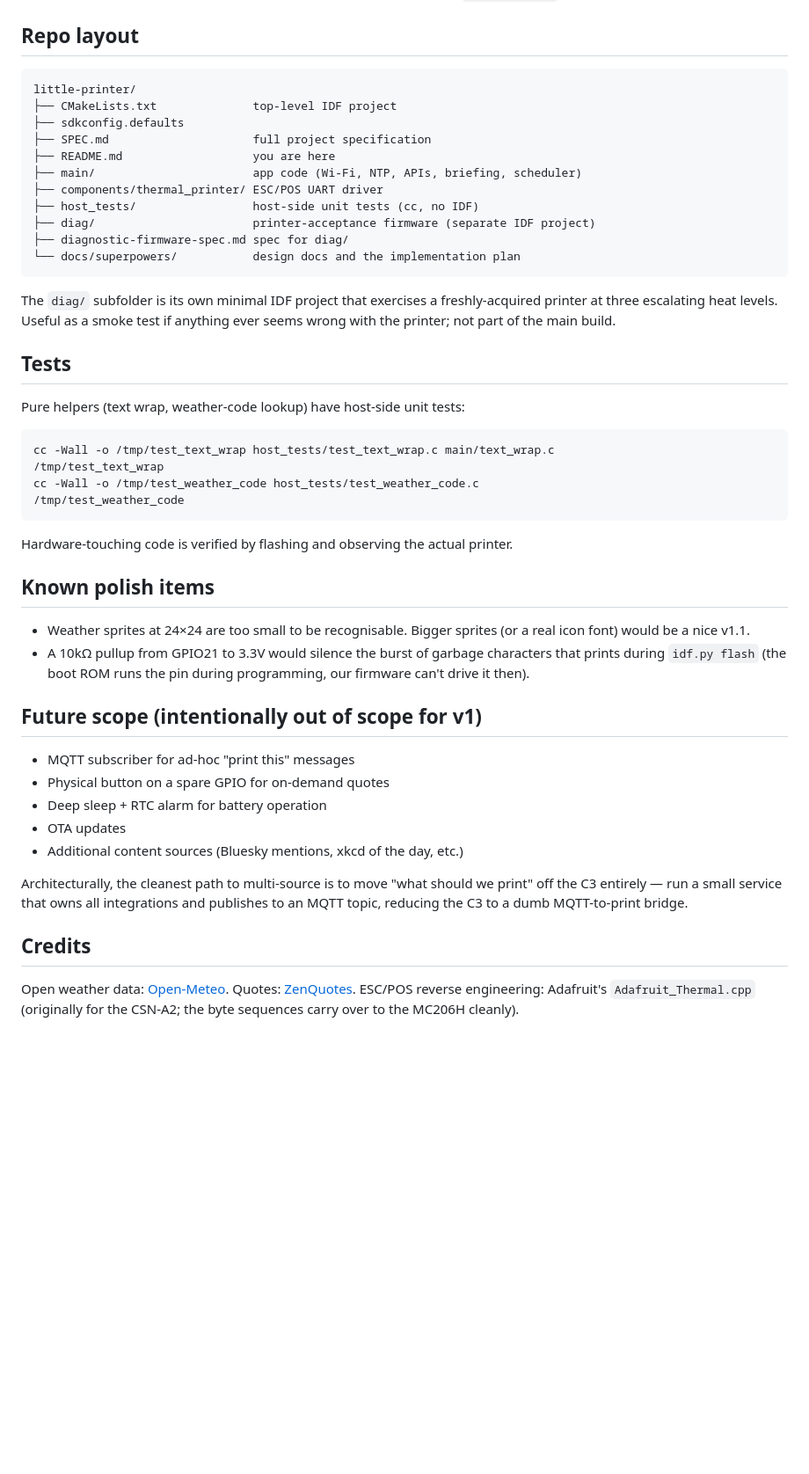
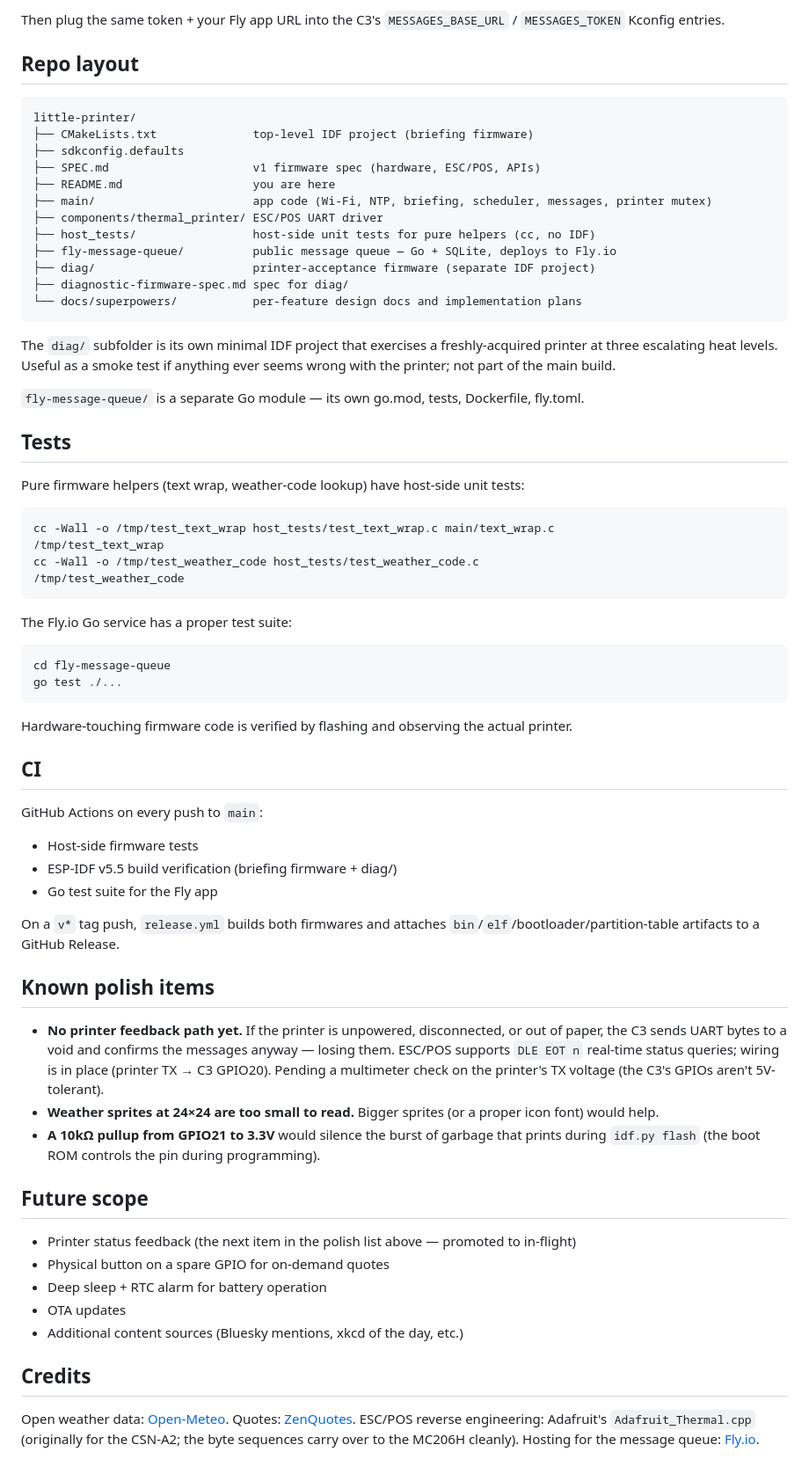
Before and after one commit to grantmd/little-printer, a Markdown page: README.md, the part around one of its changes. Shown at 88% size. GitHub-like rendering; blank space fills up the shorter version.

````diff
--- a/README.md
+++ b/README.md
@@ -48,25 +77,29 @@ Pins, timezone, and location coordinates are compile-time constants in `main/con
+Then plug the same token + your Fly app URL into the C3's `MESSAGES_BASE_URL` / `MESSAGES_TOKEN` Kconfig entries.
 
 ## Repo layout
 
 ```
 little-printer/
-├── CMakeLists.txt              top-level IDF project
+├── CMakeLists.txt              top-level IDF project (briefing firmware)
 ├── sdkconfig.defaults
-├── SPEC.md                     full project specification
+├── SPEC.md                     v1 firmware spec (hardware, ESC/POS, APIs)
 ├── README.md                   you are here
-├── main/                       app code (Wi-Fi, NTP, APIs, briefing, scheduler)
+├── main/                       app code (Wi-Fi, NTP, briefing, scheduler, messages, printer mutex)
 ├── components/thermal_printer/ ESC/POS UART driver
-├── host_tests/                 host-side unit tests (cc, no IDF)
+├── host_tests/                 host-side unit tests for pure helpers (cc, no IDF)
+├── fly-message-queue/          public message queue — Go + SQLite, deploys to Fly.io
 ├── diag/                       printer-acceptance firmware (separate IDF project)
 ├── diagnostic-firmware-spec.md spec for diag/
-└── docs/superpowers/           design docs and the implementation plan
+└── docs/superpowers/           per-feature design docs and implementation plans
 ```
 
 The `diag/` subfolder is its own minimal IDF project that exercises a freshly-acquired printer at three escalating heat levels. Useful as a smoke test if anything ever seems wrong with the printer; not part of the main build.
 
+`fly-message-queue/` is a separate Go module — its own go.mod, tests, Dockerfile, fly.toml.
+
 ## Tests
 
-Pure helpers (text wrap, weather-code lookup) have host-side unit tests:
+Pure firmware helpers (text wrap, weather-code lookup) have host-side unit tests:
 
 ```bash
 cc -Wall -o /tmp/test_text_wrap host_tests/test_text_wrap.c main/text_wrap.c
@@ -75,23 +108,38 @@ cc -Wall -o /tmp/test_weather_code host_tests/test_weather_code.c
 /tmp/test_weather_code
 ```
 
-Hardware-touching code is verified by flashing and observing the actual printer.
+The Fly.io Go service has a proper test suite:
+
+```bash
+cd fly-message-queue
+go test ./...
+```
+
+Hardware-touching firmware code is verified by flashing and observing the actual printer.
+
+## CI
+
+GitHub Actions on every push to `main`:
+- Host-side firmware tests
+- ESP-IDF v5.5 build verification (briefing firmware + diag/)
+- Go test suite for the Fly app
+
+On a `v*` tag push, `release.yml` builds both firmwares and attaches `bin`/`elf`/bootloader/partition-table artifacts to a GitHub Release.
 
 ## Known polish items
 
-- Weather sprites at 24×24 are too small to be recognisable. Bigger sprites (or a real icon font) would be a nice v1.1.
-- A 10kΩ pullup from GPIO21 to 3.3V would silence the burst of garbage characters that prints during `idf.py flash` (the boot ROM runs the pin during programming, our firmware can't drive it then).
+- **No printer feedback path yet.** If the printer is unpowered, disconnected, or out of paper, the C3 sends UART bytes to a void and confirms the messages anyway — losing them. ESC/POS supports `DLE EOT n` real-time status queries; wiring is in place (printer TX → C3 GPIO20). Pending a multimeter check on the printer's TX voltage (the C3's GPIOs aren't 5V-tolerant).
+- **Weather sprites at 24×24 are too small to read.** Bigger sprites (or a proper icon font) would help.
+- **A 10kΩ pullup from GPIO21 to 3.3V** would silence the burst of garbage that prints during `idf.py flash` (the boot ROM controls the pin during programming).
 
-## Future scope (intentionally out of scope for v1)
+## Future scope
 
-- MQTT subscriber for ad-hoc "print this" messages
+- Printer status feedback (the next item in the polish list above — promoted to in-flight)
 - Physical button on a spare GPIO for on-demand quotes
 - Deep sleep + RTC alarm for battery operation
 - OTA updates
 - Additional content sources (Bluesky mentions, xkcd of the day, etc.)
 
-Architecturally, the cleanest path to multi-source is to move "what should we print" off the C3 entirely — run a small service that owns all integrations and publishes to an MQTT topic, reducing the C3 to a dumb MQTT-to-print bridge.
-
 ## Credits
 
-Open weather data: [Open-Meteo](https://open-meteo.com/). Quotes: [ZenQuotes](https://zenquotes.io/). ESC/POS reverse engineering: Adafruit's `Adafruit_Thermal.cpp` (originally for the CSN-A2; the byte sequences carry over to the MC206H cleanly).
+Open weather data: [Open-Meteo](https://open-meteo.com/). Quotes: [ZenQuotes](https://zenquotes.io/). ESC/POS reverse engineering: Adafruit's `Adafruit_Thermal.cpp` (originally for the CSN-A2; the byte sequences carry over to the MC206H cleanly). Hosting for the message queue: [Fly.io](https://fly.io/).
````
Also changed, not shown: other parts of README.md (+46 -17 lines), SPEC.md (+6 -3 lines).
